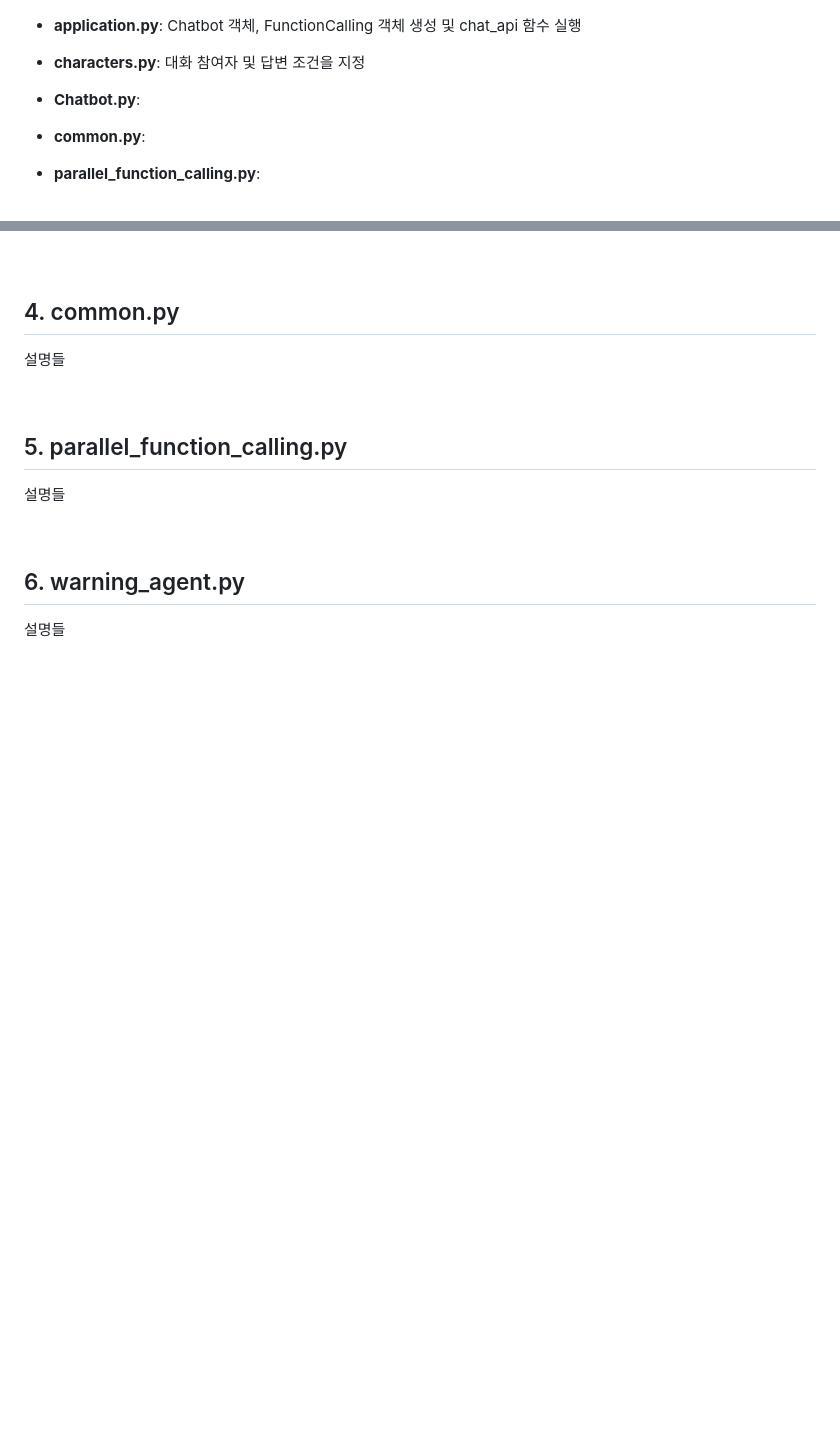
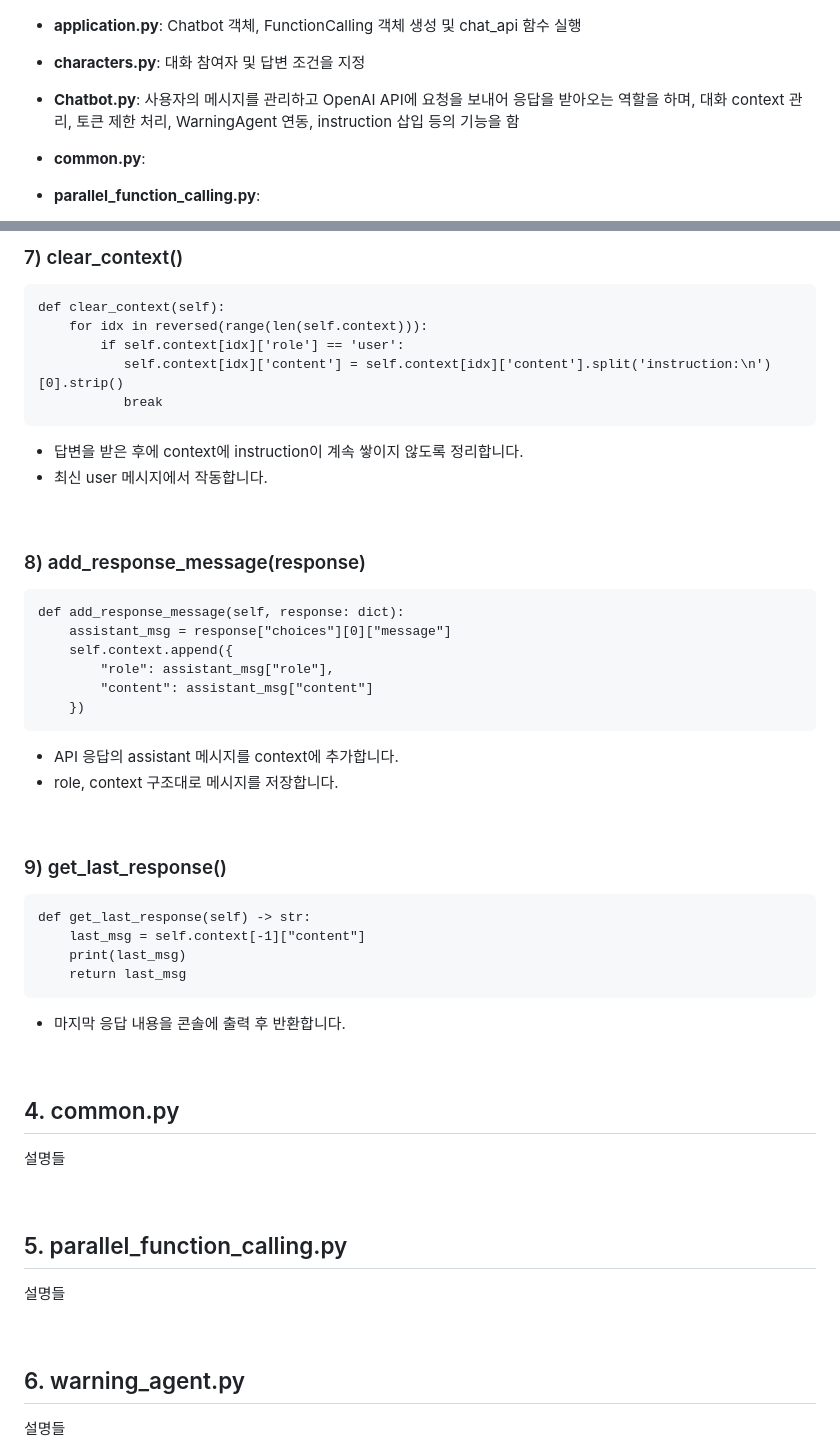
Before and after one commit to lhj8-8/Travel_to_SouthKorea_Chatbot, a Markdown page: README.md, 2 parts joined by grey strips. GitHub-like rendering; blank space fills up the shorter version.

````diff
--- a/README.md
+++ b/README.md
@@ -33,7 +33,8 @@ ChatGPT API 및 Function Calling을 활용해 사용자의 질문을 분석하
 - **application.py**: Chatbot 객체, FunctionCalling 객체 생성 및 chat_api 함수 실행
 
 - **characters.py**: 대화 참여자 및 답변 조건을 지정
-- **Chatbot.py**:
+- **Chatbot.py**: 사용자의 메시지를 관리하고 OpenAI API에 요청을 보내어 응답을 받아오는 역할을 하며,
+대화 context 관리, 토큰 제한 처리, WarningAgent 연동, instruction 삽입 등의 기능을 함
 - **common.py**:
 - **parallel_function_calling.py**:
 - **warning_agent.py**:
@@ -176,3 +257,40 @@ instruction:
+<br>
+
+### 7) clear_context()
+```
+def clear_context(self):
+    for idx in reversed(range(len(self.context))):
+        if self.context[idx]['role'] == 'user':
+           self.context[idx]['content'] = self.context[idx]['content'].split('instruction:\n')[0].strip()
+           break
+```
+- 답변을 받은 후에 context에 instruction이 계속 쌓이지 않도록 정리합니다.
+- 최신 user 메시지에서 작동합니다.
+
+<br>
+
+### 8) add_response_message(response)
+```
+def add_response_message(self, response: dict):
+    assistant_msg = response["choices"][0]["message"]
+    self.context.append({
+        "role": assistant_msg["role"],
+        "content": assistant_msg["content"]
+    })
+```
+- API 응답의 assistant 메시지를 context에 추가합니다.
+- role, context 구조대로 메시지를 저장합니다.
+
+<br>
+
+### 9) get_last_response()
+```
+def get_last_response(self) -> str:
+    last_msg = self.context[-1]["content"]
+    print(last_msg)
+    return last_msg
+```
+- 마지막 응답 내용을 콘솔에 출력 후 반환합니다.
 
 
 <br>
````
Also changed, not shown: other parts of README.md (+81 -1 lines).
